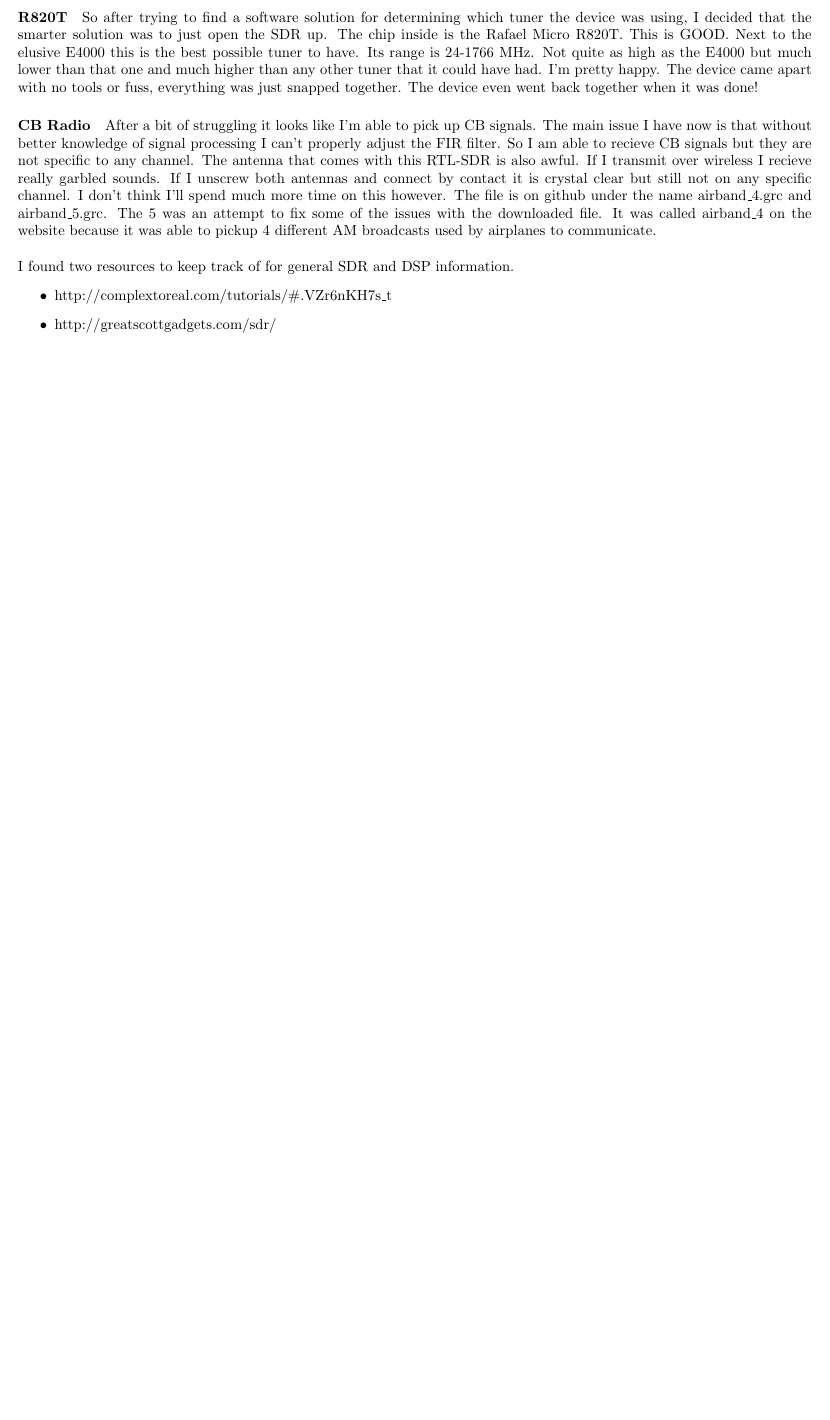
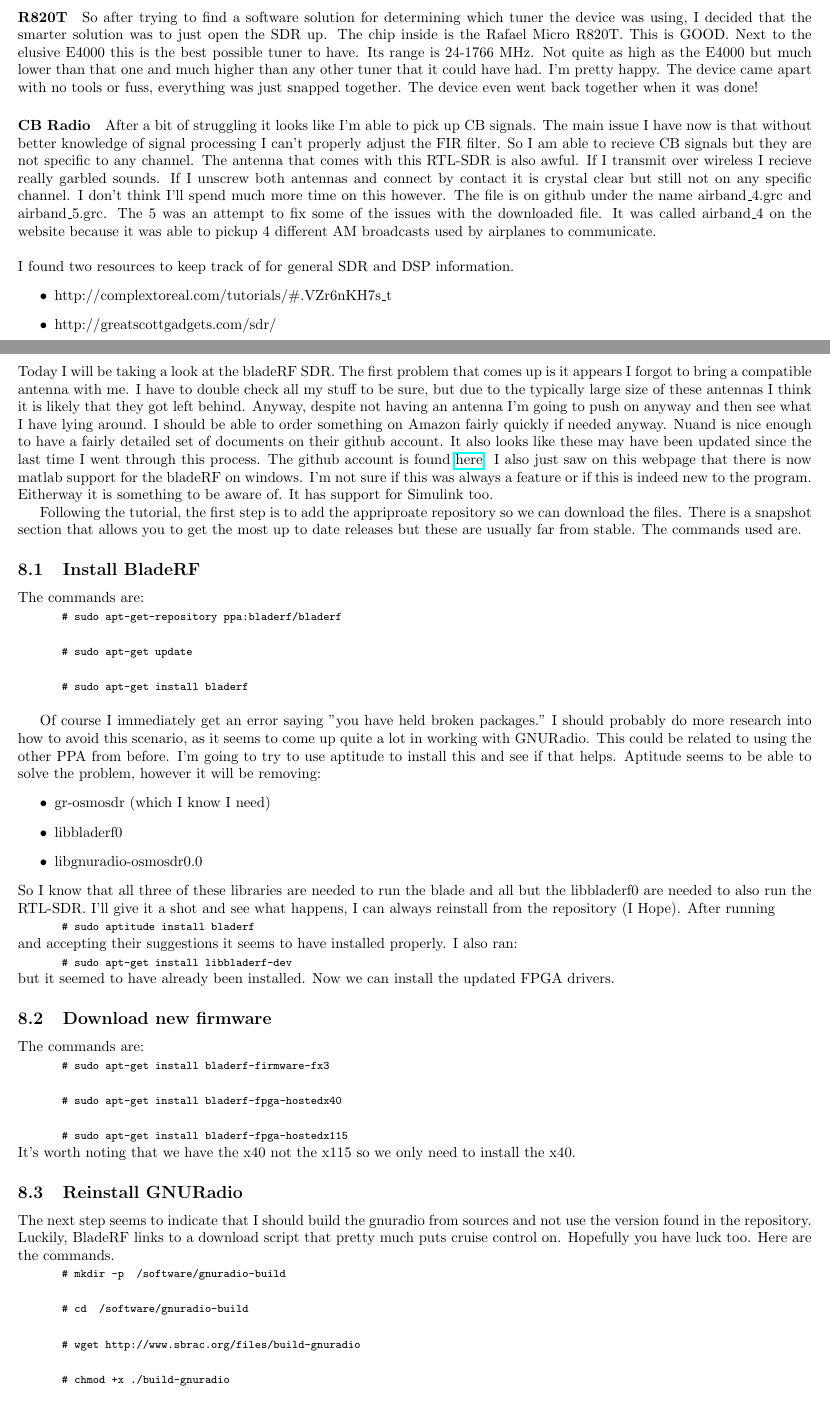
Before and after one commit to Zheng0825/SDR, a LaTeX document (Notes/notes.tex): part of page 5 of 5 before the commit and two parts of pages 5 and 6 of 7 after it, the two joined at a grey line, cut so that both start at the same text, the shorter picture padded with empty space. Compiled offline with pdfLaTeX.

Commit message:
Improved notes, got stuck building gnuradio

```diff
--- a/Notes/notes.tex
+++ b/Notes/notes.tex
@@ -1,6 +1,6 @@
 \documentclass{article}
 
-\newcommand{\shellcmd}[1]{\\\\\indent\indent\texttt{\footnotesize\# #1}\\}
+\newcommand{\shellcmd}[1]{\\\indent\indent\texttt{\footnotesize\# #1}\\}
 \usepackage{hyperref}
 \usepackage{listings}
 \usepackage[margin=0.5in]{geometry}
@@ -170,3 +165,52 @@
 		\item http://greatscottgadgets.com/sdr/
 	\end{itemize}
 
+	\newpage
+	\section{07-07-2015}
+	Today I will be taking a look at the bladeRF SDR. The first problem that comes up is it appears I forgot to bring
+	a compatible antenna with me. I have to double check all my stuff to be sure, but due to the typically large size of
+	these antennas I think it is likely that they got left behind.
+	Anyway, despite not having an antenna I'm going to push on anyway and then see what I have lying around. I should be able
+	to order something on Amazon fairly quickly if needed anyway. Nuand is nice enough to have a fairly detailed set of
+	documents on their github account. It also looks like these may have been updated since the last time I went through this
+	process. The github account is found \href{https://github.com/nuand/bladeRF/wiki#Getting\_Started}{here}. I also just saw on
+	this webpage that there is now matlab support for the bladeRF on windows. I'm not sure if this was always a feature
+	or if this is indeed new to the program. Eitherway it is something to be aware of. It has support for Simulink too.
+
+	Following the tutorial, the first step is to add the appriproate repository so we can download the files. There is a
+	snapshot section that allows you to get the most up to date releases but these are usually far from stable. The commands
+	used are.
+	\subsection{Install BladeRF}
+	The commands are:
+	\shellcmd{sudo apt-get-repository ppa:bladerf/bladerf}
+	\shellcmd{sudo apt-get update}
+	\shellcmd{sudo apt-get install bladerf}
+
+	Of course I immediately get an error saying "you have held broken packages." I should probably do more research into how
+	to avoid this scenario, as it seems to come up quite a lot in working with GNURadio. This could be related to using the
+	other PPA from before. I'm going to try to use aptitude to install this and see if that helps. Aptitude seems to be able
+	to solve the problem, however it will be removing:
+	\begin{itemize}
+		\item gr-osmosdr (which I know I need)
+		\item libbladerf0
+		\item libgnuradio-osmosdr0.0
+	\end{itemize}
+	So I know that all three of these libraries are needed to run the blade and all but the libbladerf0 are needed to also
+	run the RTL-SDR. I'll give it a shot and see what happens, I can always reinstall from the repository (I Hope). After running 		\shellcmd{sudo aptitude install bladerf} and accepting their suggestions it seems to have installed properly. I also ran:
+	\shellcmd {sudo apt-get install libbladerf-dev} but it seemed to have already been installed. Now we can install the
+	updated FPGA drivers.
+	\subsection{Download new firmware}
+	The commands are:
+	\shellcmd{sudo apt-get install bladerf-firmware-fx3}
+	\shellcmd{sudo apt-get install bladerf-fpga-hostedx40}
+	\shellcmd{sudo apt-get install bladerf-fpga-hostedx115}
+	It's worth noting that we have the x40 not the x115 so we only need to install the x40.
+	\subsection{Reinstall GNURadio}
+	The next step seems to indicate that
+	I should build the gnuradio from sources and not use the version found in the repository. Luckily, BladeRF links to a
+	download script that pretty much puts cruise control on. Hopefully you have luck too. Here are the commands.
+	\shellcmd{mkdir -p ~/software/gnuradio-build}
+	\shellcmd{cd ~/software/gnuradio-build}
+	\shellcmd{wget http://www.sbrac.org/files/build-gnuradio}
+	\shellcmd{chmod +x ./build-gnuradio}
+	\shellcmd{./build-gnuradio -m prereqs gitfetch}
```
Also changed, not shown: Notes/notes.pdf, Notes/notes.tex (16 more changed lines), 2 other files.
